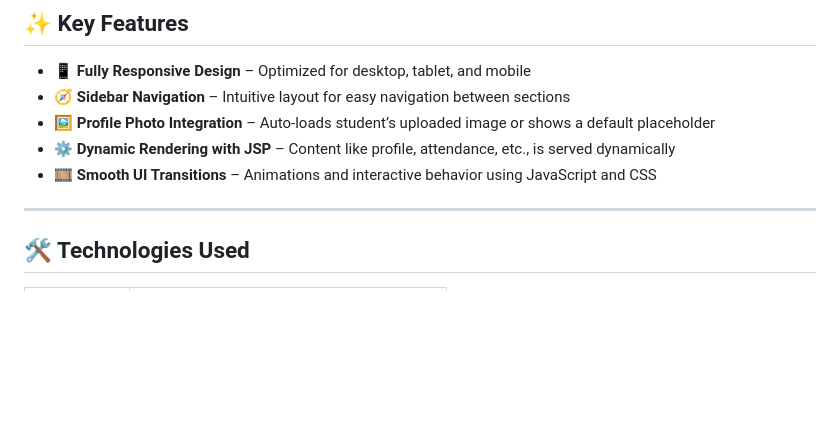
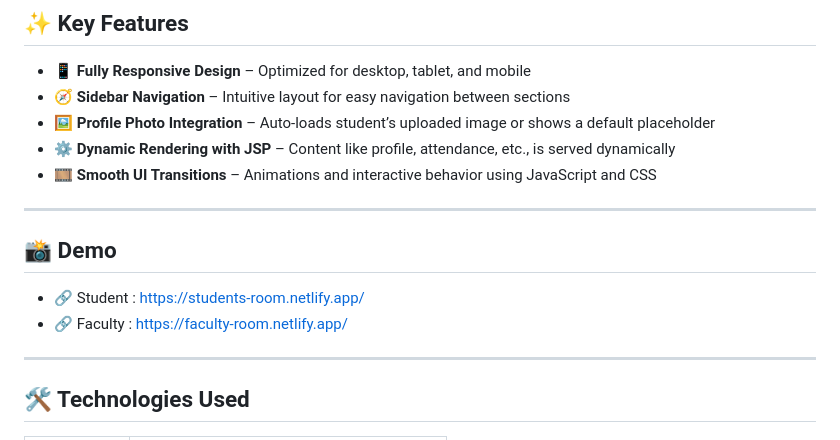
Before and after one commit to vishweshjain/smis-frontend, a Markdown page: README.md, the part around the change. GitHub-like rendering; blank space fills up the shorter version.

```diff
--- a/README.md
+++ b/README.md
@@ -26,6 +26,12 @@ This repository hosts the **frontend** developed using **HTML, CSS, JavaScript**
 - 🖼️ **Profile Photo Integration** – Auto-loads student’s uploaded image or shows a default placeholder
 - ⚙️ **Dynamic Rendering with JSP** – Content like profile, attendance, etc., is served dynamically
 - 🎞️ **Smooth UI Transitions** – Animations and interactive behavior using JavaScript and CSS
+
+---
+## 📸 Demo
+
+- 🔗 Student :  https://students-room.netlify.app/
+- 🔗 Faculty :  https://faculty-room.netlify.app/
 
 ---
 
```
